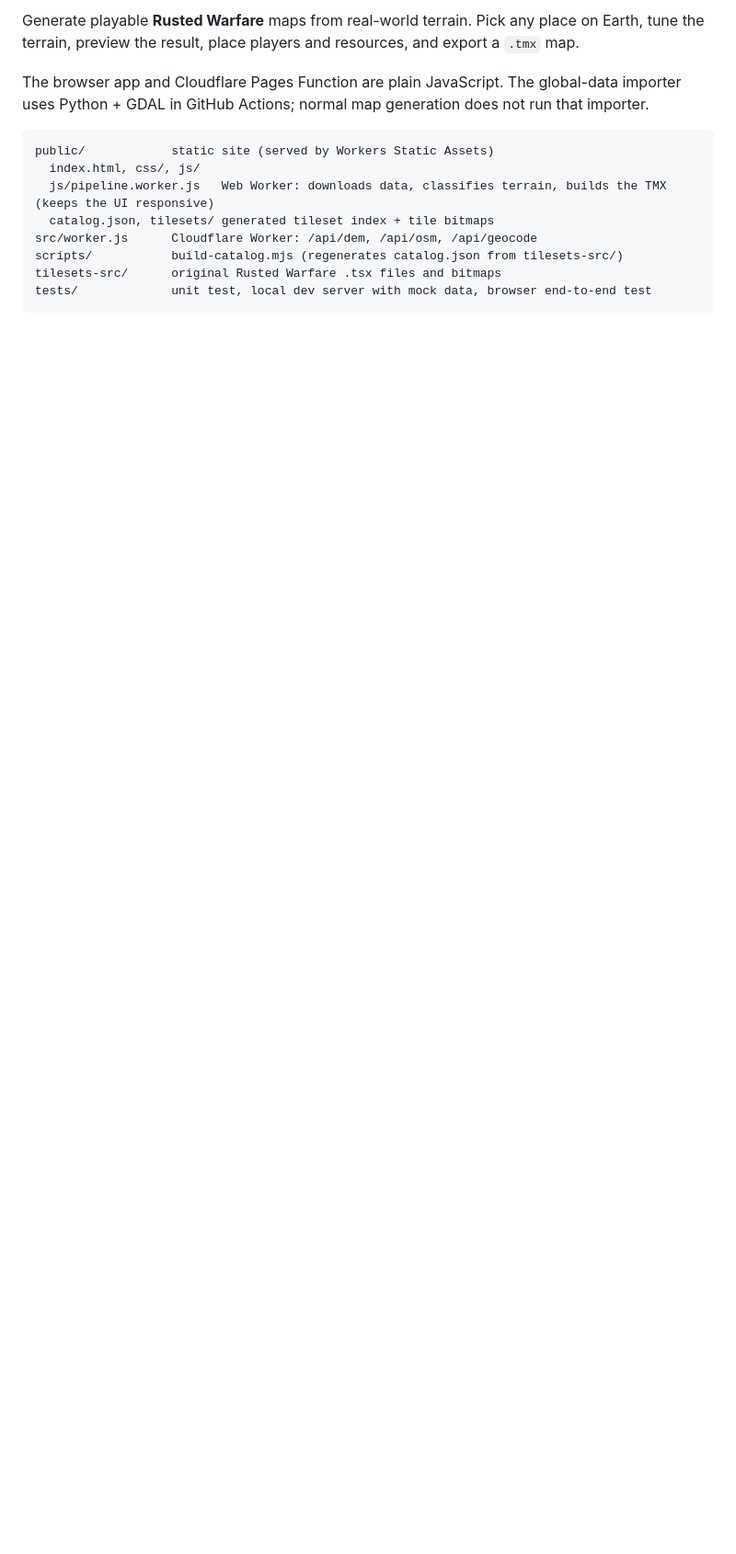
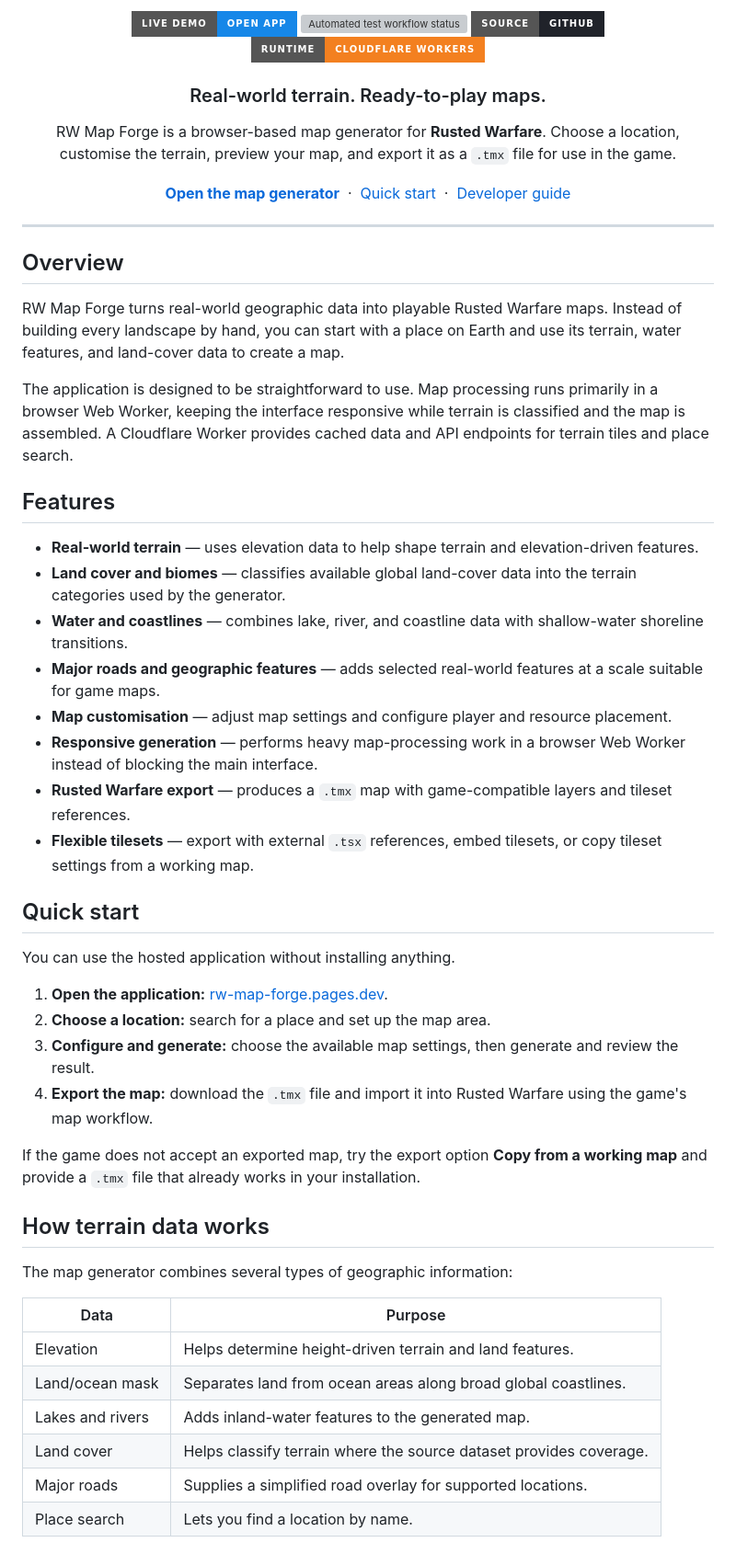
Before and after one commit to SANDRO00O/RW-Map-Forge, a Markdown page: README.md, the part around one of its changes. Shown at 92% size. GitHub-like rendering; badges without logos; blank space fills up the shorter version; grey boxes are pictures that could not be loaded.

Commit message:
Rewrite README with professional branding and developer documentation

````diff
--- a/README.md
+++ b/README.md
@@ -2,15 +7,65 @@
 
-Generate playable **Rusted Warfare** maps from real-world terrain. Pick any place on Earth, tune the terrain,
-preview the result, place players and resources, and export a `.tmx` map.
+<p align="center">
+  <a href="https://rw-map-forge.pages.dev"><img src="https://img.shields.io/badge/Live%20Demo-Open%20App-1687e8?style=for-the-badge&logo=googlechrome&logoColor=white" alt="Open the live application"></a>
+  <a href="https://github.com/SANDRO00O/RW-Map-Forge/actions/workflows/tests.yml"><img src="https://img.shields.io/github/actions/workflow/status/SANDRO00O/RW-Map-Forge/tests.yml?branch=master&style=for-the-badge&label=Tests" alt="Automated test workflow status"></a>
+  <a href="https://github.com/SANDRO00O/RW-Map-Forge"><img src="https://img.shields.io/badge/Source-GitHub-20232a?style=for-the-badge&logo=github&logoColor=white" alt="Source code on GitHub"></a>
+  <img src="https://img.shields.io/badge/Runtime-Cloudflare%20Workers-f38020?style=for-the-badge&logo=cloudflare&logoColor=white" alt="Cloudflare Workers runtime">
+</p>
 
-The browser app and Cloudflare Pages Function are plain JavaScript. The global-data importer uses Python + GDAL in GitHub Actions; normal map generation does not run that importer.
+<h3 align="center">Real-world terrain. Ready-to-play maps.</h3>
 
-```
-public/            static site (served by Workers Static Assets)
-  index.html, css/, js/
-  js/pipeline.worker.js   Web Worker: downloads data, classifies terrain, builds the TMX (keeps the UI responsive)
-  catalog.json, tilesets/ generated tileset index + tile bitmaps
-src/worker.js      Cloudflare Worker: /api/dem, /api/osm, /api/geocode
-scripts/           build-catalog.mjs (regenerates catalog.json from tilesets-src/)
-tilesets-src/      original Rusted Warfare .tsx files and bitmaps
-tests/             unit test, local dev server with mock data, browser end-to-end test
+<p align="center">
+  RW Map Forge is a browser-based map generator for <strong>Rusted Warfare</strong>. Choose a location, customise the terrain, preview your map, and export it as a <code>.tmx</code> file for use in the game.
+</p>
+
+<p align="center">
+  <a href="https://rw-map-forge.pages.dev"><strong>Open the map generator</strong></a>
+  &nbsp;·&nbsp;
+  <a href="#quick-start">Quick start</a>
+  &nbsp;·&nbsp;
+  <a href="#developer-guide">Developer guide</a>
+</p>
+
+---
+
+## Overview
+
+RW Map Forge turns real-world geographic data into playable Rusted Warfare maps. Instead of building every landscape by hand, you can start with a place on Earth and use its terrain, water features, and land-cover data to create a map.
+
+The application is designed to be straightforward to use. Map processing runs primarily in a browser Web Worker, keeping the interface responsive while terrain is classified and the map is assembled. A Cloudflare Worker provides cached data and API endpoints for terrain tiles and place search.
+
+## Features
+
+- **Real-world terrain** — uses elevation data to help shape terrain and elevation-driven features.
+- **Land cover and biomes** — classifies available global land-cover data into the terrain categories used by the generator.
+- **Water and coastlines** — combines lake, river, and coastline data with shallow-water shoreline transitions.
+- **Major roads and geographic features** — adds selected real-world features at a scale suitable for game maps.
+- **Map customisation** — adjust map settings and configure player and resource placement.
+- **Responsive generation** — performs heavy map-processing work in a browser Web Worker instead of blocking the main interface.
+- **Rusted Warfare export** — produces a `.tmx` map with game-compatible layers and tileset references.
+- **Flexible tilesets** — export with external `.tsx` references, embed tilesets, or copy tileset settings from a working map.
+
+## Quick start
+
+You can use the hosted application without installing anything.
+
+1. **Open the application:** [rw-map-forge.pages.dev](https://rw-map-forge.pages.dev).
+2. **Choose a location:** search for a place and set up the map area.
+3. **Configure and generate:** choose the available map settings, then generate and review the result.
+4. **Export the map:** download the `.tmx` file and import it into Rusted Warfare using the game's map workflow.
+
+If the game does not accept an exported map, try the export option **Copy from a working map** and provide a `.tmx` file that already works in your installation.
+
+## How terrain data works
+
+The map generator combines several types of geographic information:
+
+| Data | Purpose |
+| --- | --- |
+| Elevation | Helps determine height-driven terrain and land features. |
+| Land/ocean mask | Separates land from ocean areas along broad global coastlines. |
+| Lakes and rivers | Adds inland-water features to the generated map. |
+| Land cover | Helps classify terrain where the source dataset provides coverage. |
+| Major roads | Supplies a simplified road overlay for supported locations. |
+| Place search | Lets you find a location by name. |
+
````
Also changed, not shown: other parts of README.md (+90 -75 lines).
